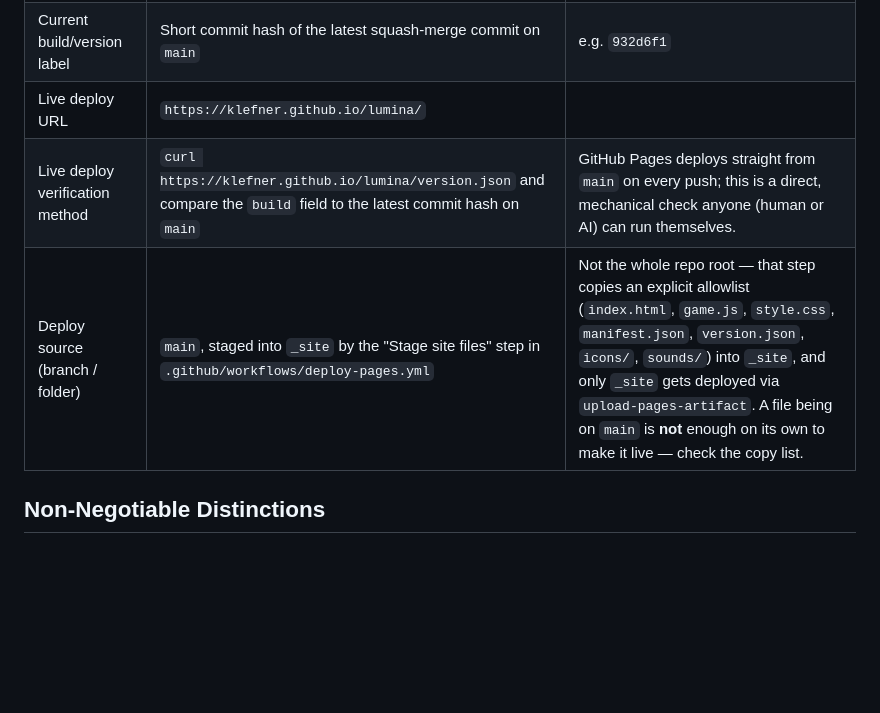
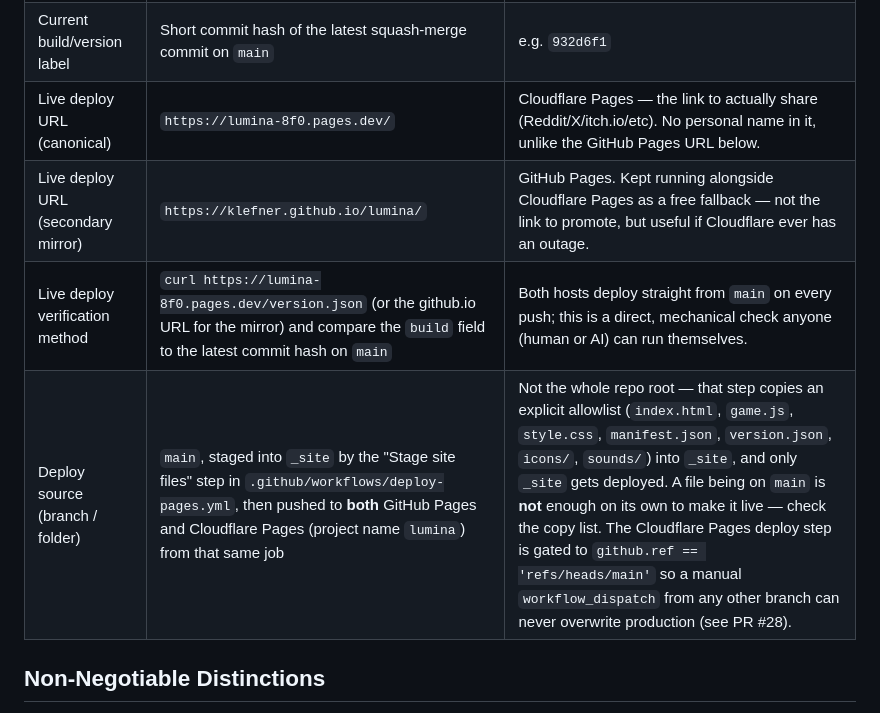
Before and after one commit to klefner/lumina, a Markdown page: SOURCE_OF_TRUTH.md, the part around one of its changes. Drawn GitHub-style; blank space fills up the shorter version.

Commit message:
Record Cloudflare Pages as the canonical live URL (#29)
lumina-8f0.pages.dev is confirmed live (verified via curl against
version.json, build hash matches main). GitHub Pages stays up as a
free secondary mirror rather than being retired.

Co-authored-by: Claude <noreply@anthropic.com>

```diff
--- a/SOURCE_OF_TRUTH.md
+++ b/SOURCE_OF_TRUTH.md
@@ -12,9 +12,10 @@ this file exists to support.
 | Active development branch | `claude/lumina-game-build-dupma4` (or a fresh branch cut from current `main` for each unit of work) | Feature/fix work lands here, then merges to `main` via PR. |
 | Is `main` current? | Yes | Every merged PR this project has shipped went through squash-merge into `main`; `main` is always the real state. |
 | Current build/version label | Short commit hash of the latest squash-merge commit on `main` | e.g. `932d6f1` |
-| Live deploy URL | `https://klefner.github.io/lumina/` | |
-| Live deploy verification method | `curl https://klefner.github.io/lumina/version.json` and compare the `build` field to the latest commit hash on `main` | GitHub Pages deploys straight from `main` on every push; this is a direct, mechanical check anyone (human or AI) can run themselves. |
-| Deploy source (branch / folder) | `main`, staged into `_site` by the "Stage site files" step in `.github/workflows/deploy-pages.yml` | Not the whole repo root — that step copies an explicit allowlist (`index.html`, `game.js`, `style.css`, `manifest.json`, `version.json`, `icons/`, `sounds/`) into `_site`, and only `_site` gets deployed via `upload-pages-artifact`. A file being on `main` is **not** enough on its own to make it live — check the copy list. |
+| Live deploy URL (canonical) | `https://lumina-8f0.pages.dev/` | Cloudflare Pages — the link to actually share (Reddit/X/itch.io/etc). No personal name in it, unlike the GitHub Pages URL below. |
+| Live deploy URL (secondary mirror) | `https://klefner.github.io/lumina/` | GitHub Pages. Kept running alongside Cloudflare Pages as a free fallback — not the link to promote, but useful if Cloudflare ever has an outage. |
+| Live deploy verification method | `curl https://lumina-8f0.pages.dev/version.json` (or the github.io URL for the mirror) and compare the `build` field to the latest commit hash on `main` | Both hosts deploy straight from `main` on every push; this is a direct, mechanical check anyone (human or AI) can run themselves. |
+| Deploy source (branch / folder) | `main`, staged into `_site` by the "Stage site files" step in `.github/workflows/deploy-pages.yml`, then pushed to **both** GitHub Pages and Cloudflare Pages (project name `lumina`) from that same job | Not the whole repo root — that step copies an explicit allowlist (`index.html`, `game.js`, `style.css`, `manifest.json`, `version.json`, `icons/`, `sounds/`) into `_site`, and only `_site` gets deployed. A file being on `main` is **not** enough on its own to make it live — check the copy list. The Cloudflare Pages deploy step is gated to `github.ref == 'refs/heads/main'` so a manual `workflow_dispatch` from any other branch can never overwrite production (see PR #28). |
 
 ## Non-Negotiable Distinctions
 
```
Also changed, not shown: other parts of SOURCE_OF_TRUTH.md (+1 -1 lines).
